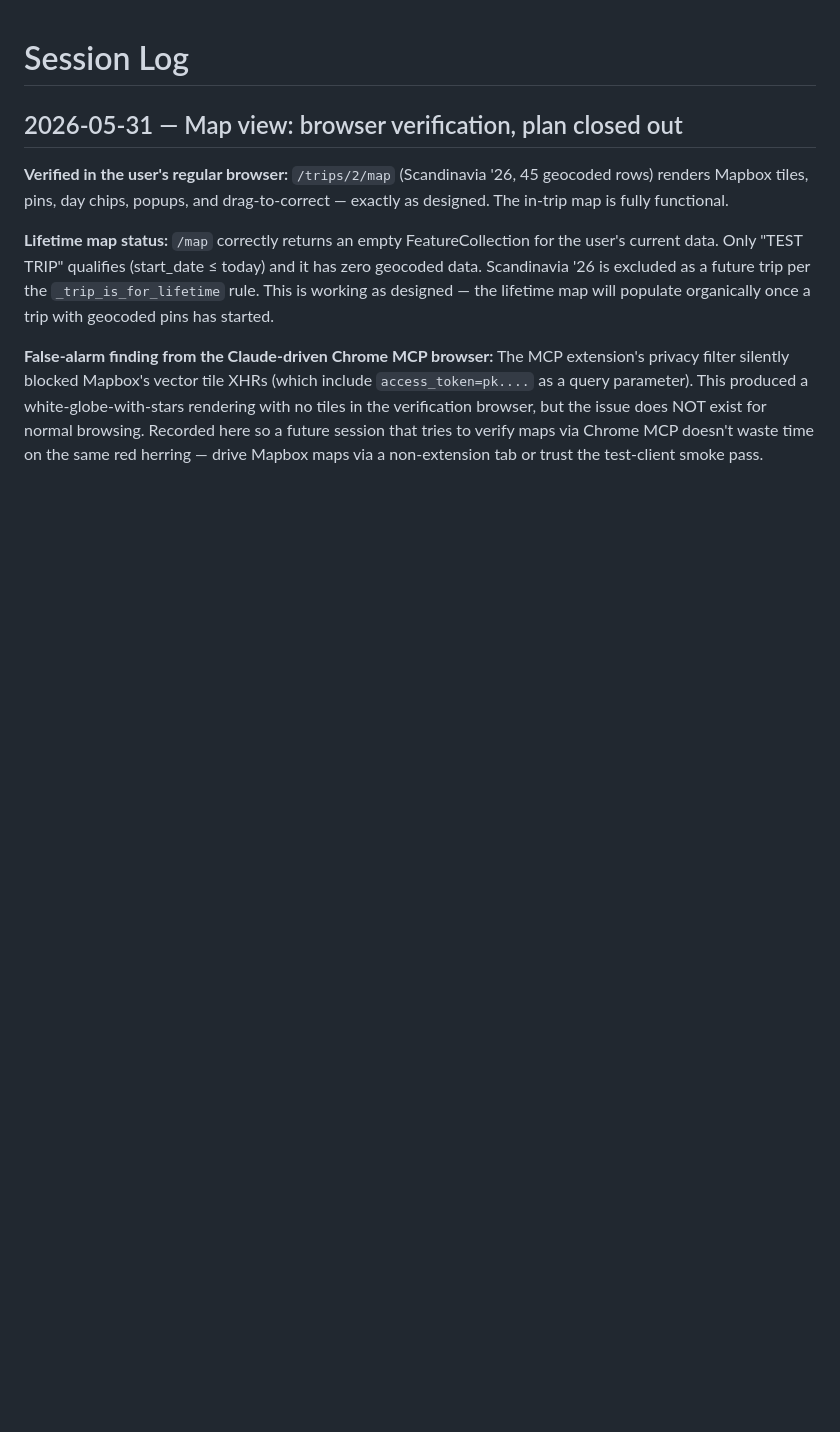
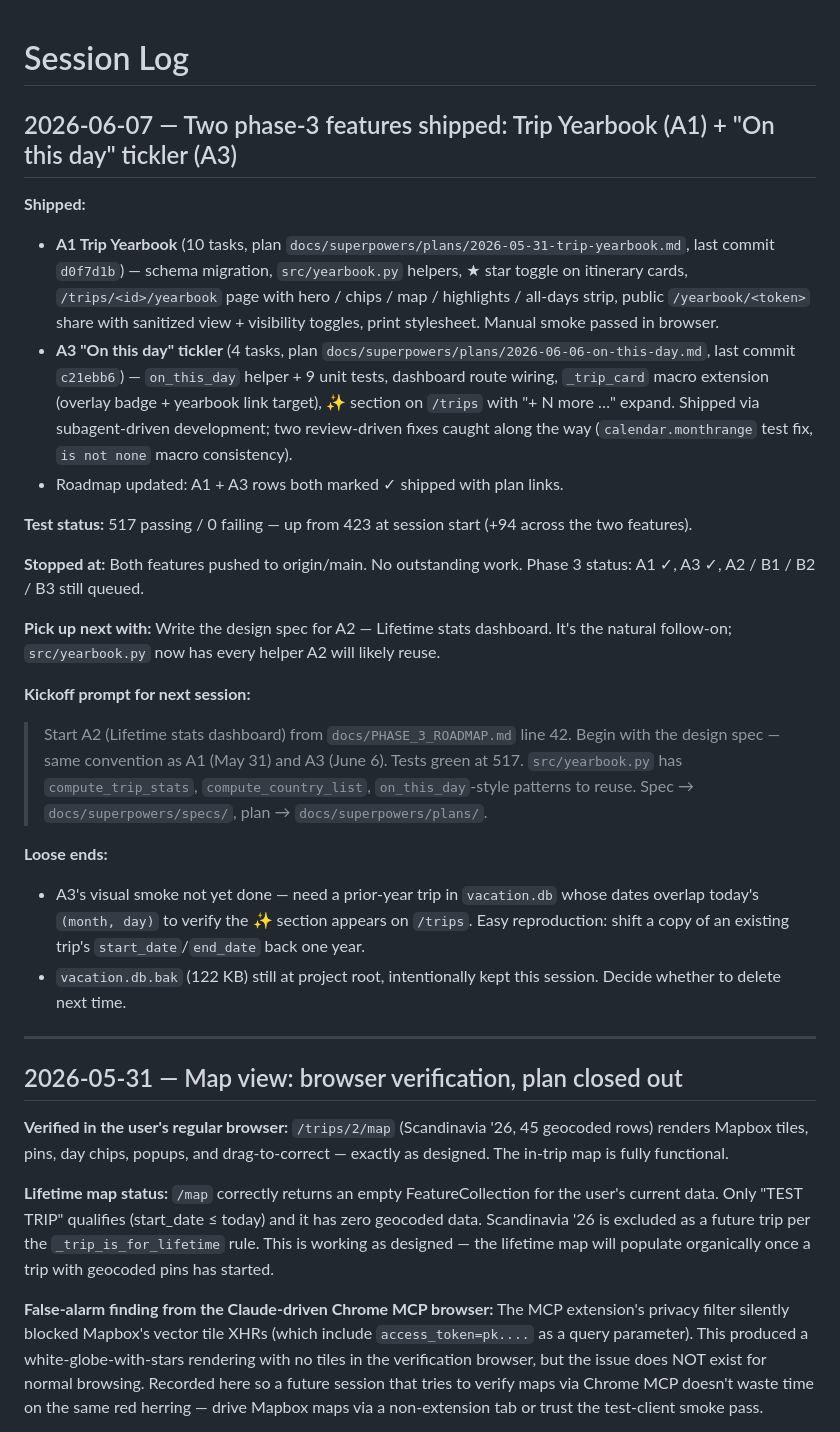
Before and after one commit to jsoash-home/Trip-Planner, a Markdown page: docs/session_log.md, the part around the change. Drawn GitHub-style; blank space fills up the shorter version.

Commit message:
docs: session log — A1 yearbook + A3 on-this-day shipped
Two phase-3 features in one session: Trip Yearbook (10 tasks)
+ On this day tickler (4 tasks via subagent-driven dev). Suite
went from 423 to 517 passing. Next move: A2 design spec.

Co-Authored-By: Claude Opus 4.7 <noreply@anthropic.com>

```diff
--- a/docs/session_log.md
+++ b/docs/session_log.md
@@ -1,4 +1,27 @@
 # Session Log
+
+## 2026-06-07 — Two phase-3 features shipped: Trip Yearbook (A1) + "On this day" tickler (A3)
+
+**Shipped:**
+- **A1 Trip Yearbook** (10 tasks, plan `docs/superpowers/plans/2026-05-31-trip-yearbook.md`, last commit `d0f7d1b`) — schema migration, `src/yearbook.py` helpers, ★ star toggle on itinerary cards, `/trips/<id>/yearbook` page with hero / chips / map / highlights / all-days strip, public `/yearbook/<token>` share with sanitized view + visibility toggles, print stylesheet. Manual smoke passed in browser.
+- **A3 "On this day" tickler** (4 tasks, plan `docs/superpowers/plans/2026-06-06-on-this-day.md`, last commit `c21ebb6`) — `on_this_day` helper + 9 unit tests, dashboard route wiring, `_trip_card` macro extension (overlay badge + yearbook link target), ✨ section on `/trips` with "+ N more …" expand. Shipped via subagent-driven development; two review-driven fixes caught along the way (`calendar.monthrange` test fix, `is not none` macro consistency).
+- Roadmap updated: A1 + A3 rows both marked ✓ shipped with plan links.
+
+**Test status:** 517 passing / 0 failing — up from 423 at session start (+94 across the two features).
+
+**Stopped at:** Both features pushed to origin/main. No outstanding work. Phase 3 status: A1 ✓, A3 ✓, A2 / B1 / B2 / B3 still queued.
+
+**Pick up next with:** Write the design spec for A2 — Lifetime stats dashboard. It's the natural follow-on; `src/yearbook.py` now has every helper A2 will likely reuse.
+
+**Kickoff prompt for next session:**
+
+> Start A2 (Lifetime stats dashboard) from `docs/PHASE_3_ROADMAP.md` line 42. Begin with the design spec — same convention as A1 (May 31) and A3 (June 6). Tests green at 517. `src/yearbook.py` has `compute_trip_stats`, `compute_country_list`, `on_this_day`-style patterns to reuse. Spec → `docs/superpowers/specs/`, plan → `docs/superpowers/plans/`.
+
+**Loose ends:**
+- A3's visual smoke not yet done — need a prior-year trip in `vacation.db` whose dates overlap today's `(month, day)` to verify the ✨ section appears on `/trips`. Easy reproduction: shift a copy of an existing trip's `start_date`/`end_date` back one year.
+- `vacation.db.bak` (122 KB) still at project root, intentionally kept this session. Decide whether to delete next time.
+
+---
 
 ## 2026-05-31 — Map view: browser verification, plan closed out
 
```
